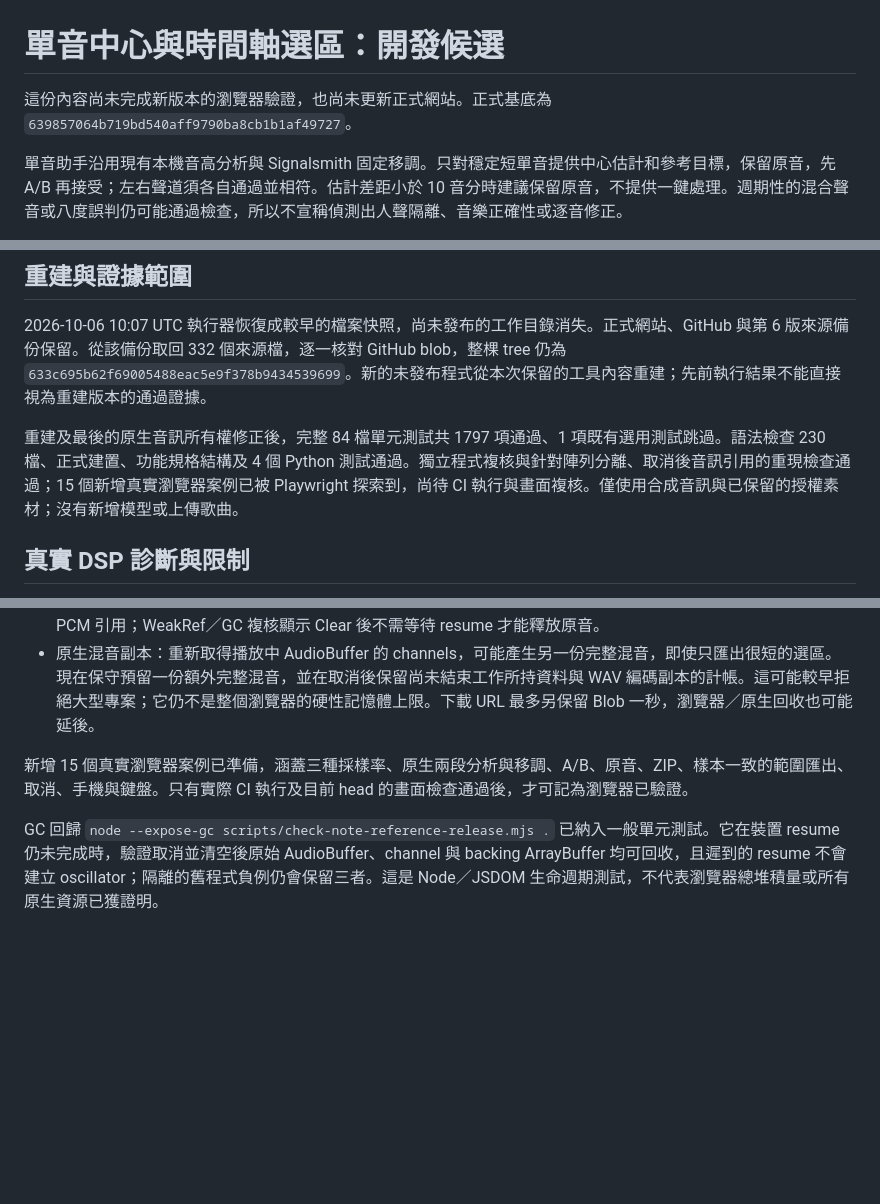
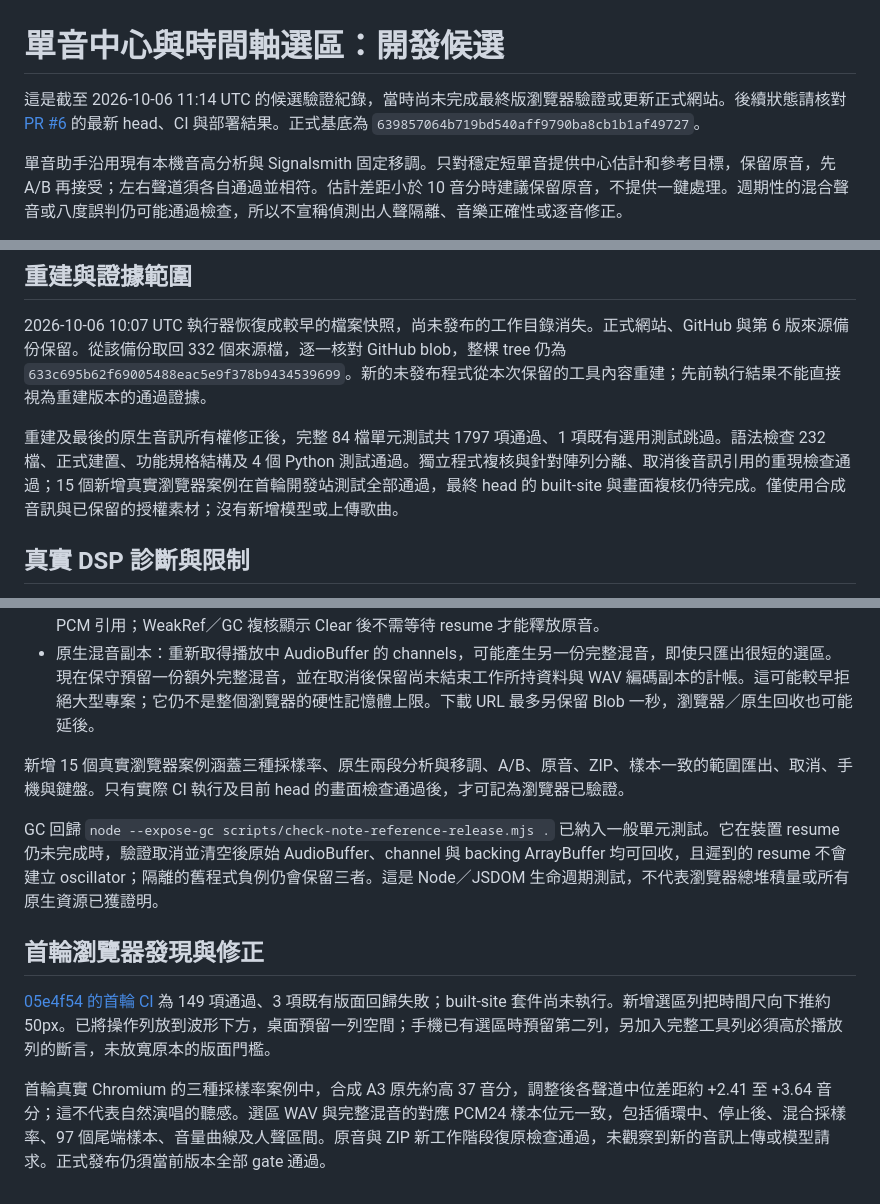
Before and after one commit to yung13yubabie/waveforge, a Markdown page: docs/validation/NOTE_RANGE_CANDIDATE_2026-10-06.md, 3 parts joined by grey strips. GitHub-like rendering; blank space fills up the shorter version.

Commit message:
Document native browser evidence and range command placement

```diff
--- a/docs/validation/NOTE_RANGE_CANDIDATE_2026-10-06.md
+++ b/docs/validation/NOTE_RANGE_CANDIDATE_2026-10-06.md
@@ -1,6 +1,6 @@
 # 單音中心與時間軸選區：開發候選
 
-這份內容尚未完成新版本的瀏覽器驗證，也尚未更新正式網站。正式基底為 `639857064b719bd540aff9790ba8cb1b1af49727`。
+這是截至 2026-10-06 11:14 UTC 的候選驗證紀錄，當時尚未完成最終版瀏覽器驗證或更新正式網站。後續狀態請核對 [PR #6](https://github.com/yung13yubabie/waveforge/pull/6) 的最新 head、CI 與部署結果。正式基底為 `639857064b719bd540aff9790ba8cb1b1af49727`。
 
 單音助手沿用現有本機音高分析與 Signalsmith 固定移調。只對穩定短單音提供中心估計和參考目標，保留原音，先 A/B 再接受；左右聲道須各自通過並相符。估計差距小於 10 音分時建議保留原音，不提供一鍵處理。週期性的混合聲音或八度誤判仍可能通過檢查，所以不宣稱偵測出人聲隔離、音樂正確性或逐音修正。
 
@@ -10,7 +10,7 @@
 
 2026-10-06 10:07 UTC 執行器恢復成較早的檔案快照，尚未發布的工作目錄消失。正式網站、GitHub 與第 6 版來源備份保留。從該備份取回 332 個來源檔，逐一核對 GitHub blob，整棵 tree 仍為 `633c695b62f69005488eac5e9f378b9434539699`。新的未發布程式從本次保留的工具內容重建；先前執行結果不能直接視為重建版本的通過證據。
 
-重建及最後的原生音訊所有權修正後，完整 84 檔單元測試共 1797 項通過、1 項既有選用測試跳過。語法檢查 230 檔、正式建置、功能規格結構及 4 個 Python 測試通過。獨立程式複核與針對陣列分離、取消後音訊引用的重現檢查通過；15 個新增真實瀏覽器案例已被 Playwright 探索到，尚待 CI 執行與畫面複核。僅使用合成音訊與已保留的授權素材；沒有新增模型或上傳歌曲。
+重建及最後的原生音訊所有權修正後，完整 84 檔單元測試共 1797 項通過、1 項既有選用測試跳過。語法檢查 232 檔、正式建置、功能規格結構及 4 個 Python 測試通過。獨立程式複核與針對陣列分離、取消後音訊引用的重現檢查通過；15 個新增真實瀏覽器案例在首輪開發站測試全部通過，最終 head 的 built-site 與畫面複核仍待完成。僅使用合成音訊與已保留的授權素材；沒有新增模型或上傳歌曲。
 
 ## 真實 DSP 診斷與限制
 
@@ -24,6 +24,12 @@
 - 取消參考音後仍留原音：等待裝置 resume 的參考音操作只需要選取身分，卻捕捉了 sourceBuffer。已移除該 PCM 引用；WeakRef／GC 複核顯示 Clear 後不需等待 resume 才能釋放原音。
 - 原生混音副本：重新取得播放中 AudioBuffer 的 channels，可能產生另一份完整混音，即使只匯出很短的選區。現在保守預留一份額外完整混音，並在取消後保留尚未結束工作所持資料與 WAV 編碼副本的計帳。這可能較早拒絕大型專案；它仍不是整個瀏覽器的硬性記憶體上限。下載 URL 最多另保留 Blob 一秒，瀏覽器／原生回收也可能延後。
 
-新增 15 個真實瀏覽器案例已準備，涵蓋三種採樣率、原生兩段分析與移調、A/B、原音、ZIP、樣本一致的範圍匯出、取消、手機與鍵盤。只有實際 CI 執行及目前 head 的畫面檢查通過後，才可記為瀏覽器已驗證。
+新增 15 個真實瀏覽器案例涵蓋三種採樣率、原生兩段分析與移調、A/B、原音、ZIP、樣本一致的範圍匯出、取消、手機與鍵盤。只有實際 CI 執行及目前 head 的畫面檢查通過後，才可記為瀏覽器已驗證。
 
 GC 回歸 `node --expose-gc scripts/check-note-reference-release.mjs .` 已納入一般單元測試。它在裝置 resume 仍未完成時，驗證取消並清空後原始 AudioBuffer、channel 與 backing ArrayBuffer 均可回收，且遲到的 resume 不會建立 oscillator；隔離的舊程式負例仍會保留三者。這是 Node／JSDOM 生命週期測試，不代表瀏覽器總堆積量或所有原生資源已獲證明。
+
+## 首輪瀏覽器發現與修正
+
+[05e4f54 的首輪 CI](https://github.com/yung13yubabie/waveforge/actions/runs/37453349115) 為 149 項通過、3 項既有版面回歸失敗；built-site 套件尚未執行。新增選區列把時間尺向下推約 50px。已將操作列放到波形下方，桌面預留一列空間；手機已有選區時預留第二列，另加入完整工具列必須高於播放列的斷言，未放寬原本的版面門檻。
+
+首輪真實 Chromium 的三種採樣率案例中，合成 A3 原先約高 37 音分，調整後各聲道中位差距約 +2.41 至 +3.64 音分；這不代表自然演唱的聽感。選區 WAV 與完整混音的對應 PCM24 樣本位元一致，包括循環中、停止後、混合採樣率、97 個尾端樣本、音量曲線及人聲區間。原音與 ZIP 新工作階段復原檢查通過，未觀察到新的音訊上傳或模型請求。正式發布仍須當前版本全部 gate 通過。
```
Also changed, not shown: START_HERE.md (+3 -3 lines).
